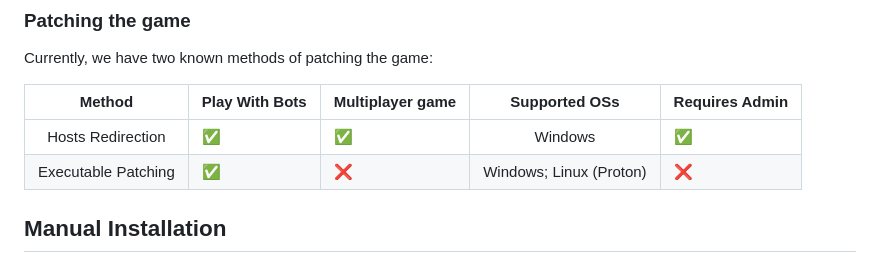
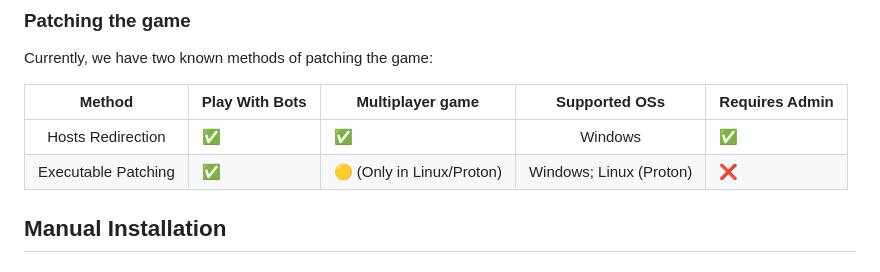
Before and after one commit to LuisMayo/vhs-alternative-server, a Markdown page: README.md, the part around the change. Drawn GitHub-style.

Commit message:
Newly discovered Linux capabilities in executable Patching

```diff
--- a/README.md
+++ b/README.md
@@ -28,7 +28,7 @@ Currently, we have two known methods of patching the game:
 |       Method      | Play With Bots | Multiplayer game |      Supported OSs      | Requires Admin |
 |:-----------------:|----------------|------------------|:-----------------------:|----------------|
 | Hosts Redirection |        ✅       |         ✅        |         Windows         |        ✅       |
-| Executable Patching      |        ✅       |         ❌        | Windows; Linux (Proton) |        ❌       |
+| Executable Patching      |        ✅       | 🟡 (Only in Linux/Proton) | Windows; Linux (Proton) |        ❌       |
 
 ## Manual Installation
 
```
